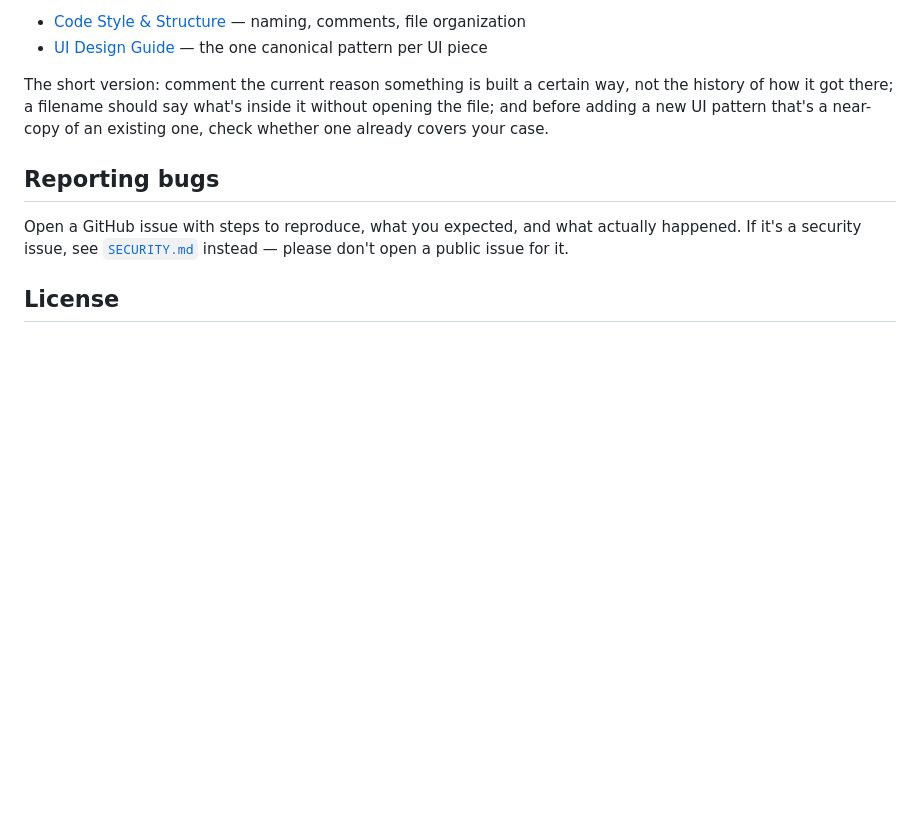
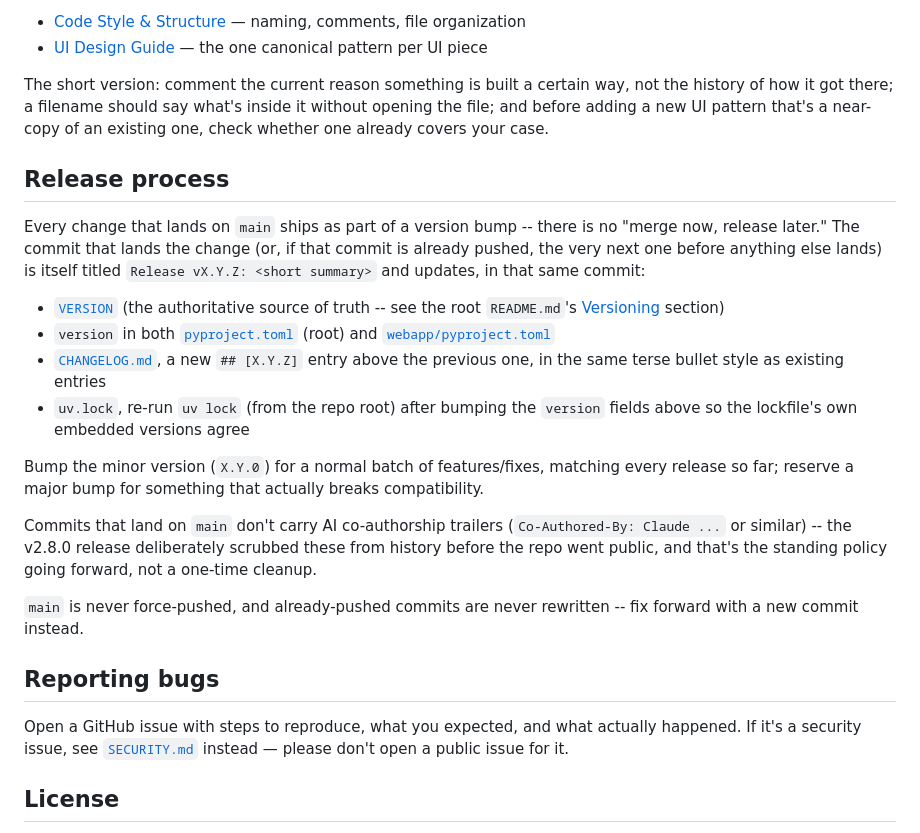
Before and after one commit to istorie-petru/curodav, a Markdown page: CONTRIBUTING.md, the part around the change. Rendered like a GitHub page; blank space fills up the shorter version.

Commit message:
Document the release process in CONTRIBUTING.md
Every merge to main bumps VERSION/pyproject.toml/CHANGELOG.md/uv.lock
together in a single "Release vX.Y.Z" commit -- was implicit in the git
history, now written down so it's not missed again.

```diff
--- a/CONTRIBUTING.md
+++ b/CONTRIBUTING.md
@@ -38,6 +38,35 @@ Covered in full on the Wiki:
 
 The short version: comment the current reason something is built a certain way, not the history of how it got there; a filename should say what's inside it without opening the file; and before adding a new UI pattern that's a near-copy of an existing one, check whether one already covers your case.
 
+## Release process
+
+Every change that lands on `main` ships as part of a version bump -- there
+is no "merge now, release later." The commit that lands the change (or,
+if that commit is already pushed, the very next one before anything else
+lands) is itself titled `Release vX.Y.Z: <short summary>` and updates, in
+that same commit:
+
+- [`VERSION`](VERSION) (the authoritative source of truth -- see the root
+  `README.md`'s [Versioning](README.md#versioning) section)
+- `version` in both [`pyproject.toml`](pyproject.toml) (root) and
+  [`webapp/pyproject.toml`](webapp/pyproject.toml)
+- [`CHANGELOG.md`](CHANGELOG.md), a new `## [X.Y.Z]` entry above the
+  previous one, in the same terse bullet style as existing entries
+- `uv.lock`, re-run `uv lock` (from the repo root) after bumping the
+  `version` fields above so the lockfile's own embedded versions agree
+
+Bump the minor version (`X.Y.0`) for a normal batch of features/fixes,
+matching every release so far; reserve a major bump for something that
+actually breaks compatibility.
+
+Commits that land on `main` don't carry AI co-authorship trailers
+(`Co-Authored-By: Claude ...` or similar) -- the v2.8.0 release
+deliberately scrubbed these from history before the repo went public, and
+that's the standing policy going forward, not a one-time cleanup.
+
+`main` is never force-pushed, and already-pushed commits are never
+rewritten -- fix forward with a new commit instead.
+
 ## Reporting bugs
 
 Open a GitHub issue with steps to reproduce, what you expected, and what actually happened. If it's a security issue, see [`SECURITY.md`](SECURITY.md) instead — please don't open a public issue for it.
```
